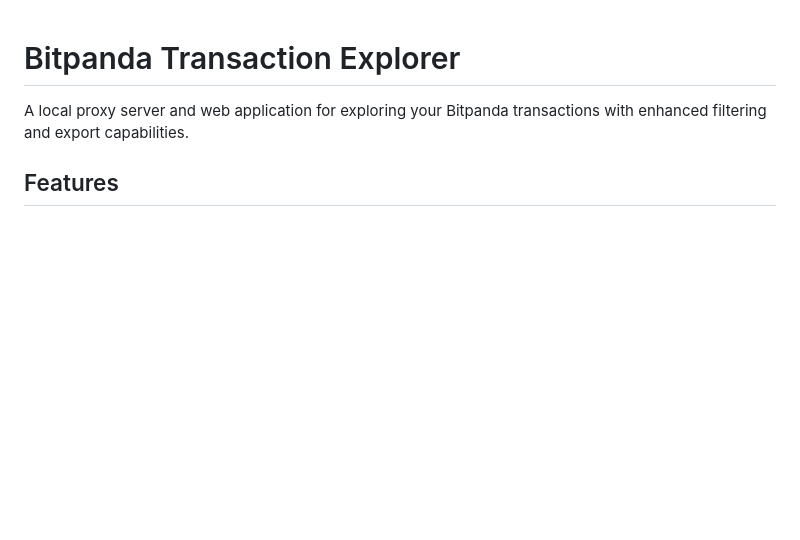
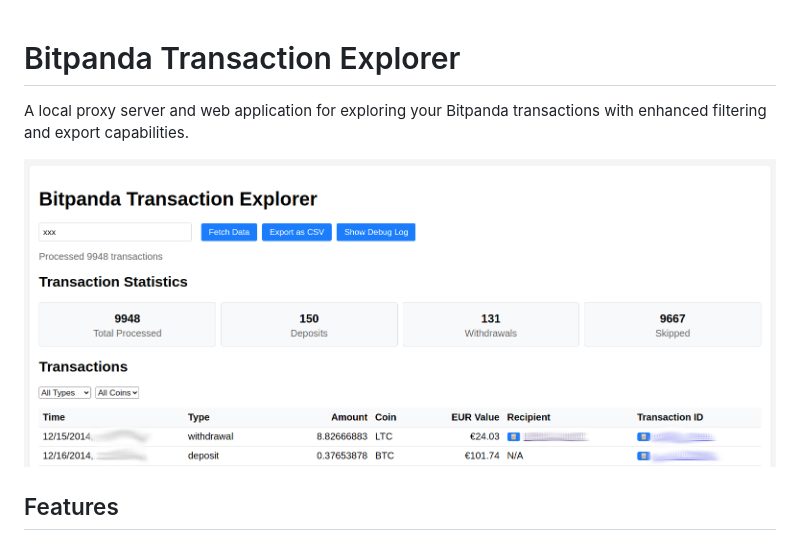
Before and after one commit to christiantrummer/bitpanda-transaction-explorer, a Markdown page: README.md, the part around the change. Rendered like a GitHub page; pictures changed too: dashboard.png (added); blank space fills up the shorter version.

Commit message:
show the dashboard

```diff
--- a/README.md
+++ b/README.md
@@ -1,6 +1,9 @@
 # Bitpanda Transaction Explorer
 
 A local proxy server and web application for exploring your Bitpanda transactions with enhanced filtering and export capabilities.
+
+![Dashboard](dashboard.png)
+
 
 ## Features
 
```
